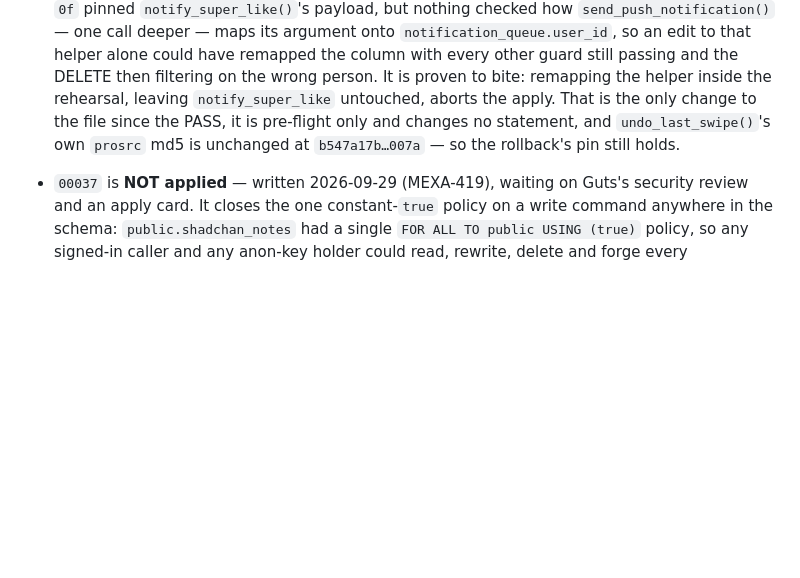
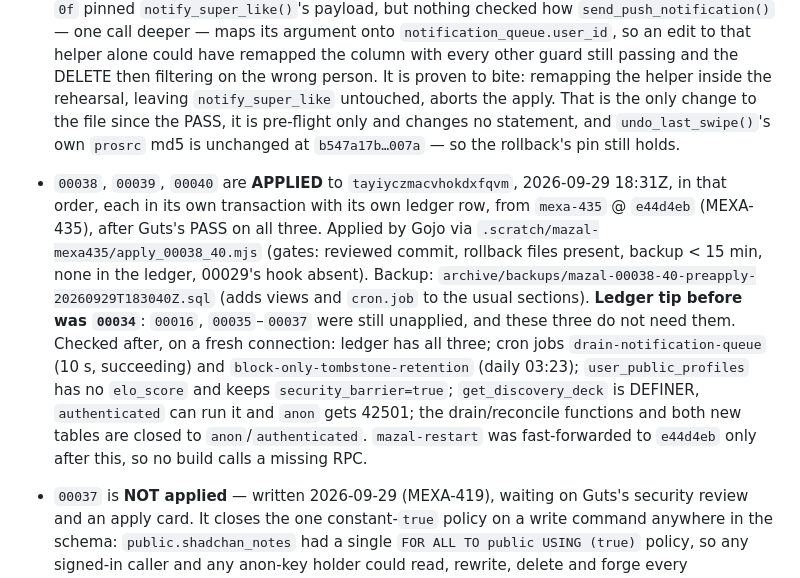
Before and after one commit to itaiwins/mazal, a Markdown page: supabase/MIGRATIONS.md, the part around the change. Rendered like a GitHub page; blank space fills up the shorter version.

Commit message:
MIGRATIONS.md: 00038-00040 applied to live (MEXA-435)
Co-Authored-By: Claude Opus 5.5 <noreply@anthropic.com>

```diff
--- a/supabase/MIGRATIONS.md
+++ b/supabase/MIGRATIONS.md
@@ -1292,6 +1292,18 @@ Notes on the order:
   only change to the file since the PASS, it is pre-flight only and changes no statement, and
   `undo_last_swipe()`'s own `prosrc` md5 is unchanged at `b547a17b…007a` — so the rollback's
   pin still holds.
+- `00038`, `00039`, `00040` are **APPLIED** to `tayiyczmacvhokdxfqvm`, 2026-09-29 18:31Z, in that
+  order, each in its own transaction with its own ledger row, from `mexa-435` @ `e44d4eb` (MEXA-435),
+  after Guts's PASS on all three. Applied by Gojo via `.scratch/mazal-mexa435/apply_00038_40.mjs`
+  (gates: reviewed commit, rollback files present, backup < 15 min, none in the ledger, 00029's hook
+  absent). Backup: `archive/backups/mazal-00038-40-preapply-20260929T183040Z.sql` (adds views and
+  `cron.job` to the usual sections). **Ledger tip before was `00034`**: `00016`, `00035`–`00037` were
+  still unapplied, and these three do not need them. Checked after, on a fresh connection:
+  ledger has all three; cron jobs `drain-notification-queue` (10 s, succeeding) and
+  `block-only-tombstone-retention` (daily 03:23); `user_public_profiles` has no `elo_score` and keeps
+  `security_barrier=true`; `get_discovery_deck` is DEFINER, `authenticated` can run it and `anon` gets
+  42501; the drain/reconcile functions and both new tables are closed to `anon`/`authenticated`.
+  `mazal-restart` was fast-forwarded to `e44d4eb` only after this, so no build calls a missing RPC.
 - `00037` is **NOT applied** — written 2026-09-29 (MEXA-419), waiting on Guts's security
   review and an apply card. It closes the one constant-`true` policy on a write command
   anywhere in the schema: `public.shadchan_notes` had a single `FOR ALL TO public
```
